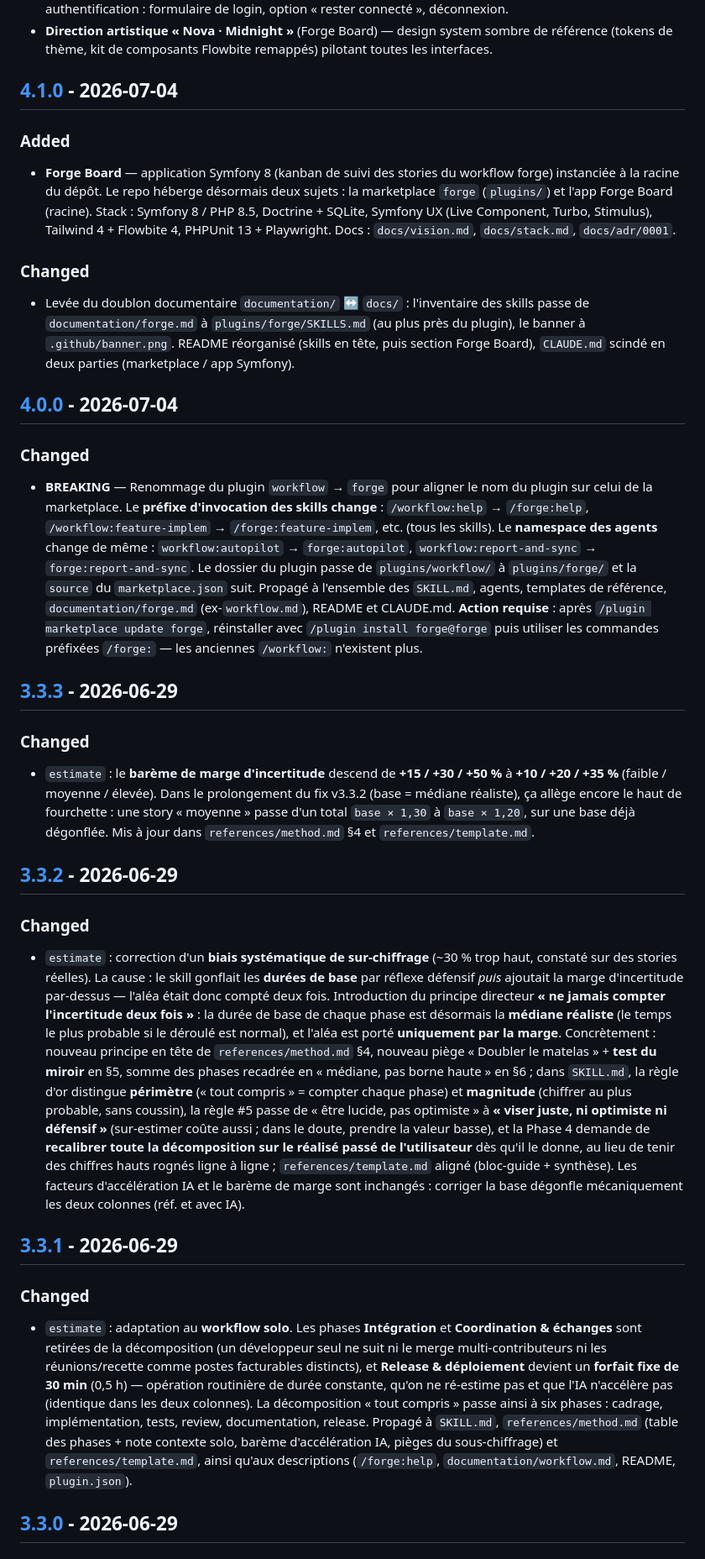
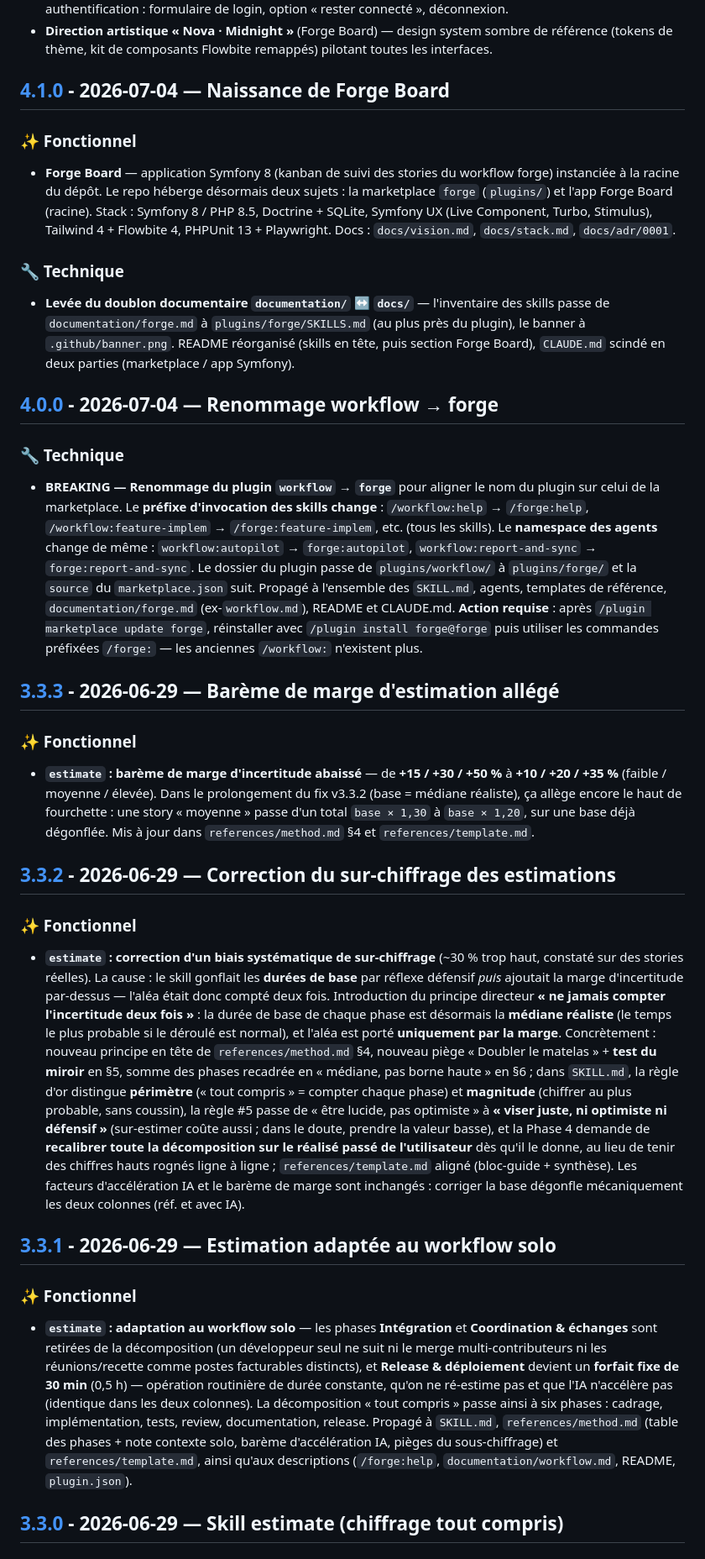
Before and after one commit to gabrielmustiere/forge, a Markdown page: CHANGELOG.md, the part around one of its changes. Shown at 84% size. Drawn GitHub-style.

```diff
--- a/CHANGELOG.md
+++ b/CHANGELOG.md
@@ -55,33 +68,33 @@ et ce projet adhère au [Semantic Versioning](https://semver.org/spec/v2.0.0.htm
 - **Connexion locale mono-utilisateur** (Forge Board) — l'application est protégée derrière une authentification : formulaire de login, option « rester connecté », déconnexion.
 - **Direction artistique « Nova · Midnight »** (Forge Board) — design system sombre de référence (tokens de thème, kit de composants Flowbite remappés) pilotant toutes les interfaces.
 
-## [4.1.0] - 2026-07-04
+## [4.1.0] - 2026-07-04 — Naissance de Forge Board
 
-### Added
+### ✨ Fonctionnel
 - **Forge Board** — application Symfony 8 (kanban de suivi des stories du workflow forge) instanciée à la racine du dépôt. Le repo héberge désormais deux sujets : la marketplace `forge` (`plugins/`) et l'app Forge Board (racine). Stack : Symfony 8 / PHP 8.5, Doctrine + SQLite, Symfony UX (Live Component, Turbo, Stimulus), Tailwind 4 + Flowbite 4, PHPUnit 13 + Playwright. Docs : `docs/vision.md`, `docs/stack.md`, `docs/adr/0001`.
 
-### Changed
-- Levée du doublon documentaire `documentation/` ↔ `docs/` : l'inventaire des skills passe de `documentation/forge.md` à `plugins/forge/SKILLS.md` (au plus près du plugin), le banner à `.github/banner.png`. README réorganisé (skills en tête, puis section Forge Board), `CLAUDE.md` scindé en deux parties (marketplace / app Symfony).
+### 🔧 Technique
+- **Levée du doublon documentaire `documentation/` ↔ `docs/`** — l'inventaire des skills passe de `documentation/forge.md` à `plugins/forge/SKILLS.md` (au plus près du plugin), le banner à `.github/banner.png`. README réorganisé (skills en tête, puis section Forge Board), `CLAUDE.md` scindé en deux parties (marketplace / app Symfony).
 
-## [4.0.0] - 2026-07-04
+## [4.0.0] - 2026-07-04 — Renommage workflow → forge
 
-### Changed
-- **BREAKING** — Renommage du plugin `workflow` → `forge` pour aligner le nom du plugin sur celui de la marketplace. Le **préfixe d'invocation des skills change** : `/workflow:help` → `/forge:help`, `/workflow:feature-implem` → `/forge:feature-implem`, etc. (tous les skills). Le **namespace des agents** change de même : `workflow:autopilot` → `forge:autopilot`, `workflow:report-and-sync` → `forge:report-and-sync`. Le dossier du plugin passe de `plugins/workflow/` à `plugins/forge/` et la `source` du `marketplace.json` suit. Propagé à l'ensemble des `SKILL.md`, agents, templates de référence, `documentation/forge.md` (ex-`workflow.md`), README et CLAUDE.md. **Action requise** : après `/plugin marketplace update forge`, réinstaller avec `/plugin install forge@forge` puis utiliser les commandes préfixées `/forge:` — les anciennes `/workflow:` n'existent plus.
+### 🔧 Technique
+- **BREAKING — Renommage du plugin `workflow` → `forge`** pour aligner le nom du plugin sur celui de la marketplace. Le **préfixe d'invocation des skills change** : `/workflow:help` → `/forge:help`, `/workflow:feature-implem` → `/forge:feature-implem`, etc. (tous les skills). Le **namespace des agents** change de même : `workflow:autopilot` → `forge:autopilot`, `workflow:report-and-sync` → `forge:report-and-sync`. Le dossier du plugin passe de `plugins/workflow/` à `plugins/forge/` et la `source` du `marketplace.json` suit. Propagé à l'ensemble des `SKILL.md`, agents, templates de référence, `documentation/forge.md` (ex-`workflow.md`), README et CLAUDE.md. **Action requise** : après `/plugin marketplace update forge`, réinstaller avec `/plugin install forge@forge` puis utiliser les commandes préfixées `/forge:` — les anciennes `/workflow:` n'existent plus.
 
-## [3.3.3] - 2026-06-29
+## [3.3.3] - 2026-06-29 — Barème de marge d'estimation allégé
 
-### Changed
-- `estimate` : le **barème de marge d'incertitude** descend de **+15 / +30 / +50 %** à **+10 / +20 / +35 %** (faible / moyenne / élevée). Dans le prolongement du fix v3.3.2 (base = médiane réaliste), ça allège encore le haut de fourchette : une story « moyenne » passe d'un total `base × 1,30` à `base × 1,20`, sur une base déjà dégonflée. Mis à jour dans `references/method.md` §4 et `references/template.md`.
+### ✨ Fonctionnel
+- **`estimate` : barème de marge d'incertitude abaissé** — de **+15 / +30 / +50 %** à **+10 / +20 / +35 %** (faible / moyenne / élevée). Dans le prolongement du fix v3.3.2 (base = médiane réaliste), ça allège encore le haut de fourchette : une story « moyenne » passe d'un total `base × 1,30` à `base × 1,20`, sur une base déjà dégonflée. Mis à jour dans `references/method.md` §4 et `references/template.md`.
 
-## [3.3.2] - 2026-06-29
+## [3.3.2] - 2026-06-29 — Correction du sur-chiffrage des estimations
 
-### Changed
-- `estimate` : correction d'un **biais systématique de sur-chiffrage** (~30 % trop haut, constaté sur des stories réelles). La cause : le skill gonflait les **durées de base** par réflexe défensif *puis* ajoutait la marge d'incertitude par-dessus — l'aléa était donc compté deux fois. Introduction du principe directeur **« ne jamais compter l'incertitude deux fois »** : la durée de base de chaque phase est désormais la **médiane réaliste** (le temps le plus probable si le déroulé est normal), et l'aléa est porté **uniquement par la marge**. Concrètement : nouveau principe en tête de `references/method.md` §4, nouveau piège « Doubler le matelas » + **test du miroir** en §5, somme des phases recadrée en « médiane, pas borne haute » en §6 ; dans `SKILL.md`, la règle d'or distingue **périmètre** (« tout compris » = compter chaque phase) et **magnitude** (chiffrer au plus probable, sans coussin), la règle #5 passe de « être lucide, pas optimiste » à **« viser juste, ni optimiste ni défensif »** (sur-estimer coûte aussi ; dans le doute, prendre la valeur basse), et la Phase 4 demande de **recalibrer toute la décomposition sur le réalisé passé de l'utilisateur** dès qu'il le donne, au lieu de tenir des chiffres hauts rognés ligne à ligne ; `references/template.md` aligné (bloc-guide + synthèse). Les facteurs d'accélération IA et le barème de marge sont inchangés : corriger la base dégonfle mécaniquement les deux colonnes (réf. et avec IA).
+### ✨ Fonctionnel
+- **`estimate` : correction d'un biais systématique de sur-chiffrage** (~30 % trop haut, constaté sur des stories réelles). La cause : le skill gonflait les **durées de base** par réflexe défensif *puis* ajoutait la marge d'incertitude par-dessus — l'aléa était donc compté deux fois. Introduction du principe directeur **« ne jamais compter l'incertitude deux fois »** : la durée de base de chaque phase est désormais la **médiane réaliste** (le temps le plus probable si le déroulé est normal), et l'aléa est porté **uniquement par la marge**. Concrètement : nouveau principe en tête de `references/method.md` §4, nouveau piège « Doubler le matelas » + **test du miroir** en §5, somme des phases recadrée en « médiane, pas borne haute » en §6 ; dans `SKILL.md`, la règle d'or distingue **périmètre** (« tout compris » = compter chaque phase) et **magnitude** (chiffrer au plus probable, sans coussin), la règle #5 passe de « être lucide, pas optimiste » à **« viser juste, ni optimiste ni défensif »** (sur-estimer coûte aussi ; dans le doute, prendre la valeur basse), et la Phase 4 demande de **recalibrer toute la décomposition sur le réalisé passé de l'utilisateur** dès qu'il le donne, au lieu de tenir des chiffres hauts rognés ligne à ligne ; `references/template.md` aligné (bloc-guide + synthèse). Les facteurs d'accélération IA et le barème de marge sont inchangés : corriger la base dégonfle mécaniquement les deux colonnes (réf. et avec IA).
 
-## [3.3.1] - 2026-06-29
+## [3.3.1] - 2026-06-29 — Estimation adaptée au workflow solo
 
-### Changed
-- `estimate` : adaptation au **workflow solo**. Les phases **Intégration** et **Coordination & échanges** sont retirées de la décomposition (un développeur seul ne suit ni le merge multi-contributeurs ni les réunions/recette comme postes facturables distincts), et **Release & déploiement** devient un **forfait fixe de 30 min** (0,5 h) — opération routinière de durée constante, qu'on ne ré-estime pas et que l'IA n'accélère pas (identique dans les deux colonnes). La décomposition « tout compris » passe ainsi à six phases : cadrage, implémentation, tests, review, documentation, release. Propagé à `SKILL.md`, `references/method.md` (table des phases + note contexte solo, barème d'accélération IA, pièges du sous-chiffrage) et `references/template.md`, ainsi qu'aux descriptions (`/forge:help`, `documentation/workflow.md`, README, `plugin.json`).
+### ✨ Fonctionnel
+- **`estimate` : adaptation au workflow solo** — les phases **Intégration** et **Coordination & échanges** sont retirées de la décomposition (un développeur seul ne suit ni le merge multi-contributeurs ni les réunions/recette comme postes facturables distincts), et **Release & déploiement** devient un **forfait fixe de 30 min** (0,5 h) — opération routinière de durée constante, qu'on ne ré-estime pas et que l'IA n'accélère pas (identique dans les deux colonnes). La décomposition « tout compris » passe ainsi à six phases : cadrage, implémentation, tests, review, documentation, release. Propagé à `SKILL.md`, `references/method.md` (table des phases + note contexte solo, barème d'accélération IA, pièges du sous-chiffrage) et `references/template.md`, ainsi qu'aux descriptions (`/forge:help`, `documentation/workflow.md`, README, `plugin.json`).
 
-## [3.3.0] - 2026-06-29
+## [3.3.0] - 2026-06-29 — Skill estimate (chiffrage tout compris)
 
```
Also changed, not shown: other parts of CHANGELOG.md (+67 -56 lines), 2 other files.
